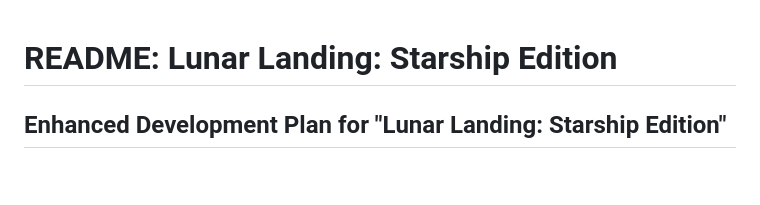
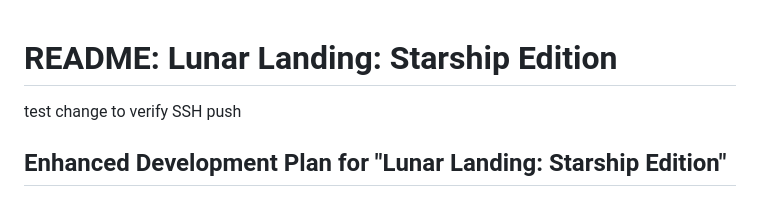
Before and after one commit to goodbetterbestco/LanderGame, a Markdown page: README.md, the part around the change. Drawn GitHub-style; blank space fills up the shorter version.

Commit message:
Test change to verify SSH push

```diff
--- a/README.md
+++ b/README.md
@@ -1,4 +1,6 @@
 # README: Lunar Landing: Starship Edition
+
+test change to verify SSH push
 
 ## Enhanced Development Plan for "Lunar Landing: Starship Edition"
 
```
